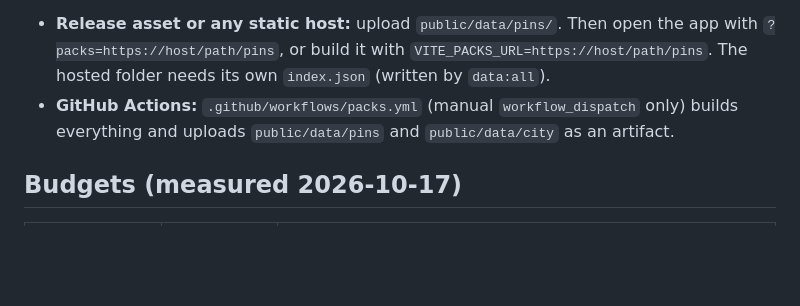
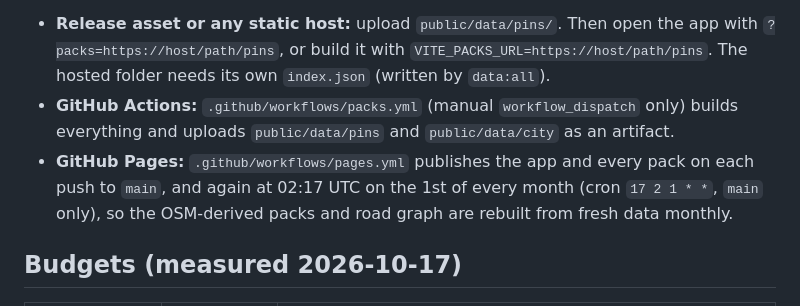
Before and after one commit to achyuta0001/Logged, a Markdown page: README.md, the part around the change. GitHub-like rendering; blank space fills up the shorter version.

Commit message:
docs(readme): Pages workflow also rebuilds monthly on the 1st at 02:17 UTC
Claude-Session: https://claude.ai/code/session_01VpiZsQ52zkV76p9iEwbmEq

```diff
--- a/README.md
+++ b/README.md
@@ -104,6 +104,7 @@ The repository commits the pipeline, the index and the city overview, plus the 5
 To publish them:
 - **Release asset or any static host:** upload `public/data/pins/`. Then open the app with `?packs=https://host/path/pins`, or build it with `VITE_PACKS_URL=https://host/path/pins`. The hosted folder needs its own `index.json` (written by `data:all`).
 - **GitHub Actions:** `.github/workflows/packs.yml` (manual `workflow_dispatch` only) builds everything and uploads `public/data/pins` and `public/data/city` as an artifact.
+- **GitHub Pages:** `.github/workflows/pages.yml` publishes the app and every pack on each push to `main`, and again at 02:17 UTC on the 1st of every month (cron `17 2 1 * *`, `main` only), so the OSM-derived packs and road graph are rebuilt from fresh data monthly.
 
 ## Budgets (measured 2026-10-17)
 
```
